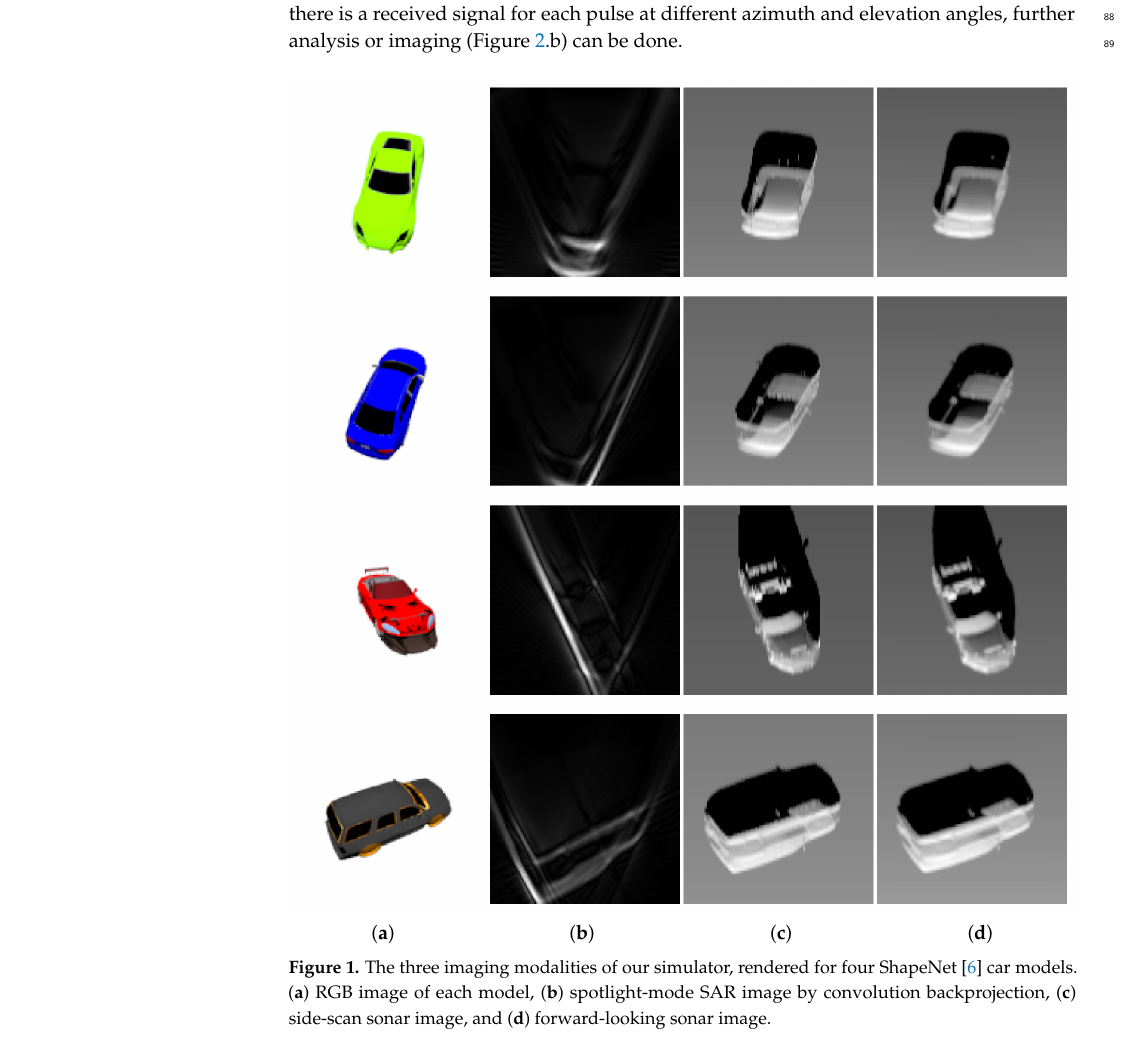
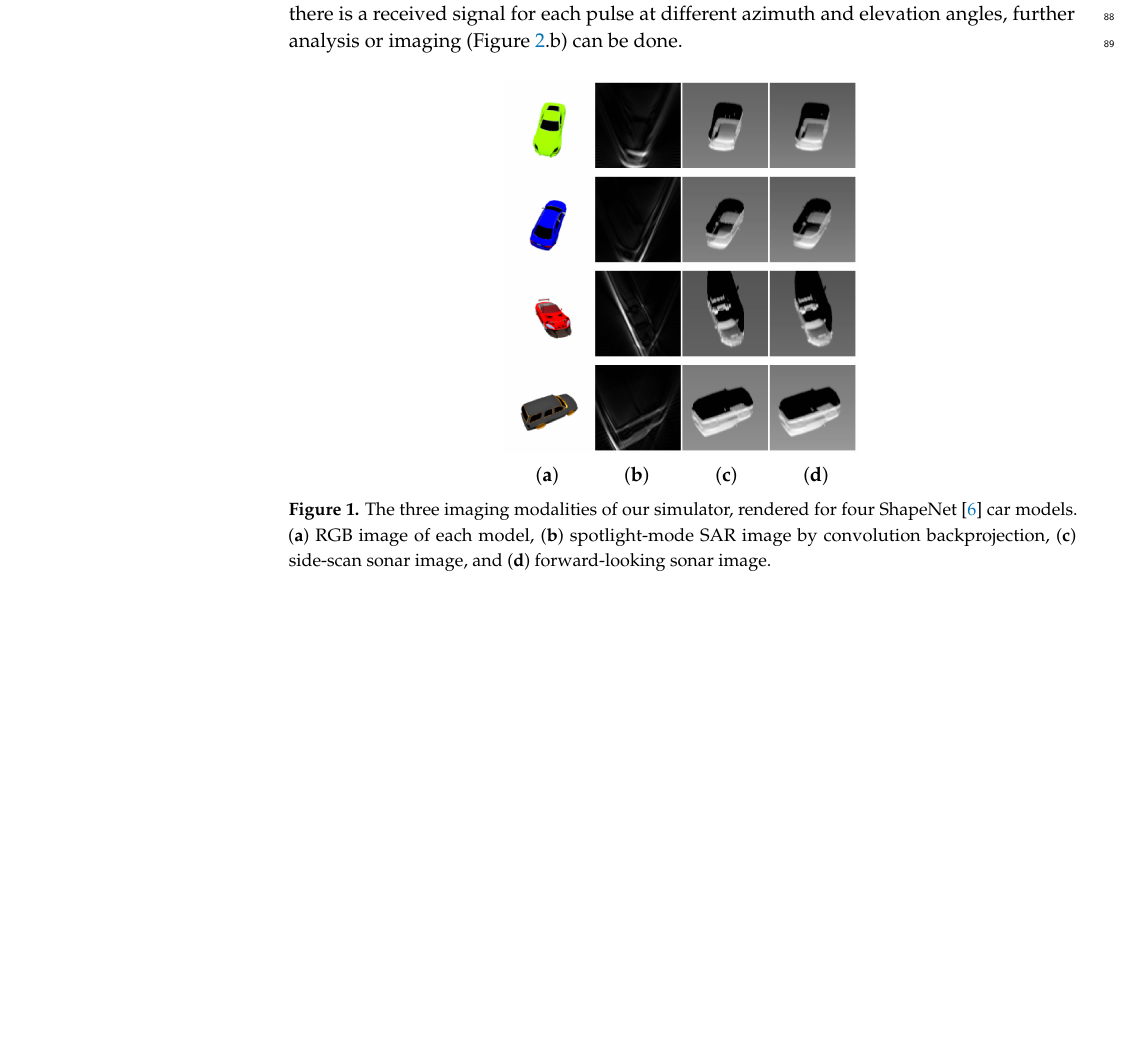
Before and after one commit to Sehajbal01/shapenet_sar_sim, a LaTeX paper (latex/main.tex): part of page 3 of 36, cut so that both start at the same text, the shorter picture padded with empty space. Compiled offline with pdfLaTeX.

Commit message:
Shrink Fig. 1 to a third of a page
Co-Authored-By: Claude Opus 5.5 <noreply@anthropic.com>

```diff
--- a/latex/main.tex
+++ b/latex/main.tex
@@ -83,13 +83,13 @@ imaging (Figure \ref{fig:main-fig}.b) can be done.
 
 \begin{figure}[H]
     \centering
-    \includegraphics[width=\textwidth]{figs/modality_comparison.png}
+    \includegraphics[width=0.45\textwidth]{figs/modality_comparison.png}
     \par\vspace{2pt}
-    \makebox[\textwidth]{%
-        \makebox[0.24\textwidth]{(\textbf{a})}\hfill
-        \makebox[0.24\textwidth]{(\textbf{b})}\hfill
-        \makebox[0.24\textwidth]{(\textbf{c})}\hfill
-        \makebox[0.24\textwidth]{(\textbf{d})}%
+    \makebox[0.45\textwidth]{%
+        \makebox[0.108\textwidth]{(\textbf{a})}\hfill
+        \makebox[0.108\textwidth]{(\textbf{b})}\hfill
+        \makebox[0.108\textwidth]{(\textbf{c})}\hfill
+        \makebox[0.108\textwidth]{(\textbf{d})}%
     }
     \caption{The three imaging modalities of our simulator, rendered for four ShapeNet \cite{shapenet} car models. (\textbf{a}) RGB image of each model, (\textbf{b}) spotlight-mode SAR image by convolution backprojection, (\textbf{c}) side-scan sonar image, and (\textbf{d}) forward-looking sonar image.}
     \label{fig:modality-comparison}
```
Also changed, not shown: todo-list.txt (+1 -1 lines).
